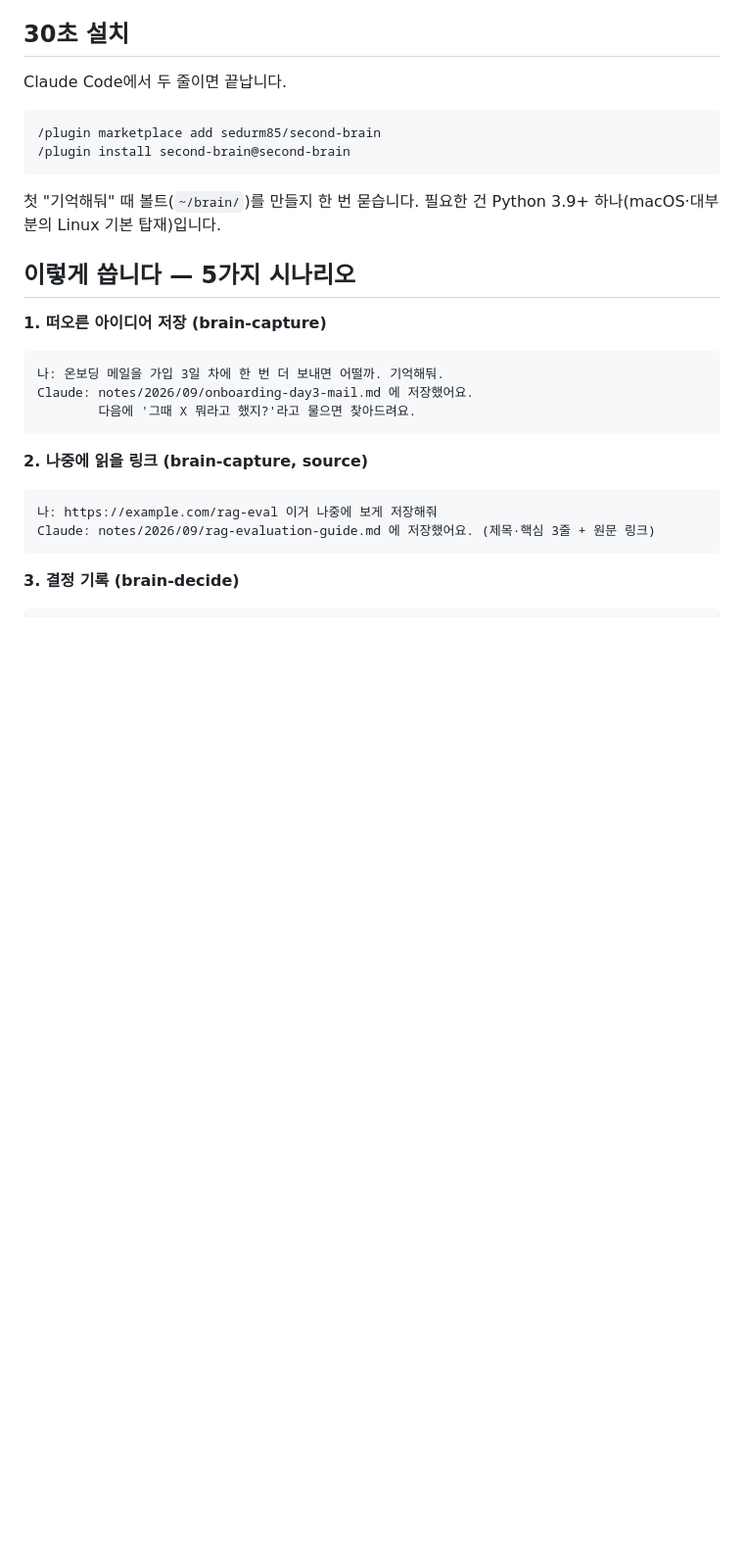
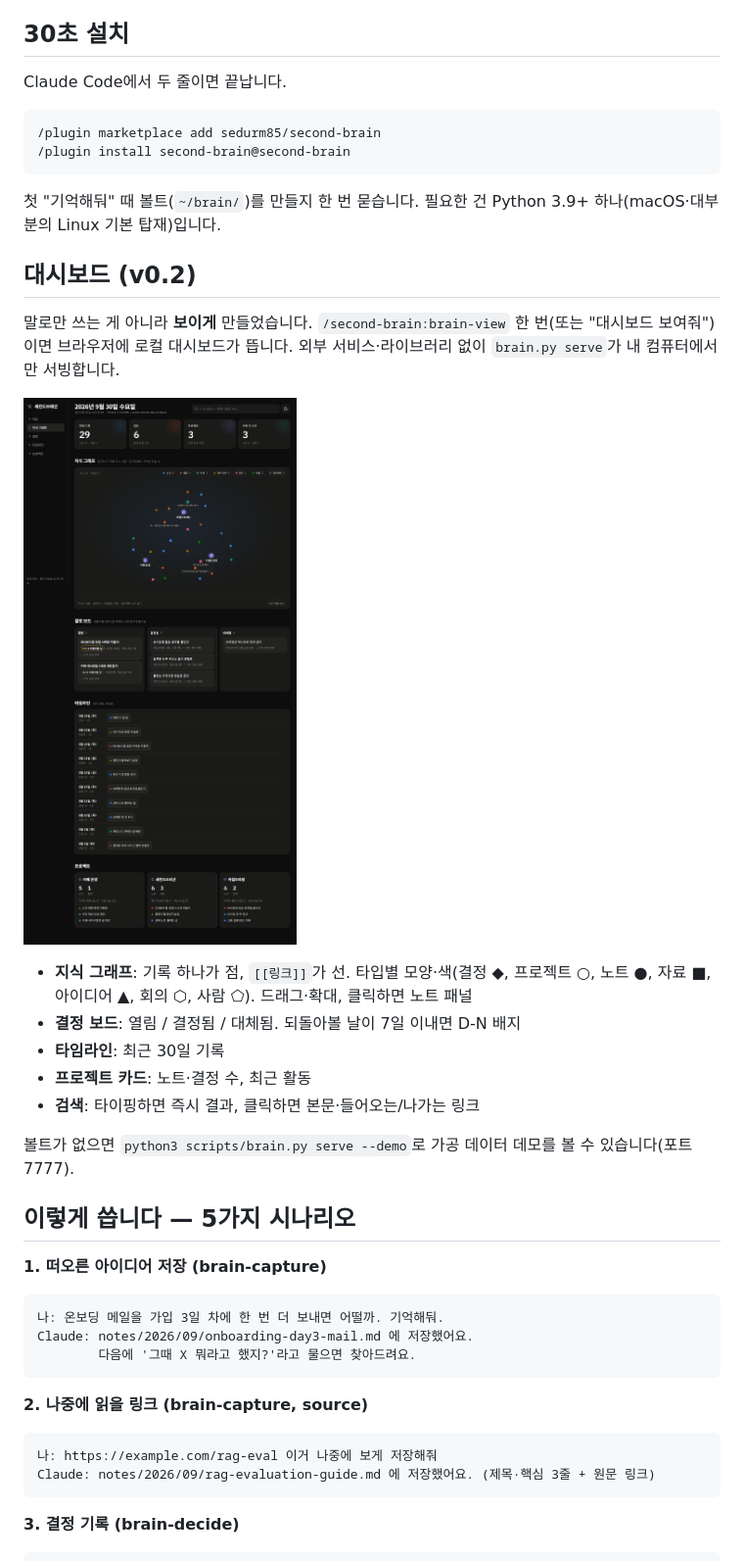
Before and after one commit to sedurm85/second-brain, a Markdown page: README.md, the part around the change. Shown at 98% size. GitHub-like rendering; pictures changed too: web/preview-live-desktop.png (added); blank space fills up the shorter version.

Commit message:
v0.2.0: README 대시보드 절·실화면 캡처 추가
Co-Authored-By: Claude Fable 5.1 <noreply@anthropic.com>

````diff
--- a/README.md
+++ b/README.md
@@ -16,6 +16,21 @@ Claude Code에서 두 줄이면 끝납니다.
 ```
 
 첫 "기억해둬" 때 볼트(`~/brain/`)를 만들지 한 번 묻습니다. 필요한 건 Python 3.9+ 하나(macOS·대부분의 Linux 기본 탑재)입니다.
+
+
+## 대시보드 (v0.2)
+
+말로만 쓰는 게 아니라 **보이게** 만들었습니다. `/second-brain:brain-view` 한 번(또는 "대시보드 보여줘")이면 브라우저에 로컬 대시보드가 뜹니다. 외부 서비스·라이브러리 없이 `brain.py serve`가 내 컴퓨터에서만 서빙합니다.
+
+![대시보드](web/preview-live-desktop.png)
+
+- **지식 그래프**: 기록 하나가 점, `[[링크]]`가 선. 타입별 모양·색(결정 ◆, 프로젝트 ○, 노트 ●, 자료 ■, 아이디어 ▲, 회의 ⬡, 사람 ⬠). 드래그·확대, 클릭하면 노트 패널
+- **결정 보드**: 열림 / 결정됨 / 대체됨. 되돌아볼 날이 7일 이내면 D-N 배지
+- **타임라인**: 최근 30일 기록
+- **프로젝트 카드**: 노트·결정 수, 최근 활동
+- **검색**: 타이핑하면 즉시 결과, 클릭하면 본문·들어오는/나가는 링크
+
+볼트가 없으면 `python3 scripts/brain.py serve --demo`로 가공 데이터 데모를 볼 수 있습니다(포트 7777).
 
 ## 이렇게 씁니다 — 5가지 시나리오
 
````
Also changed, not shown: web/preview-live-mobile.png (added).
